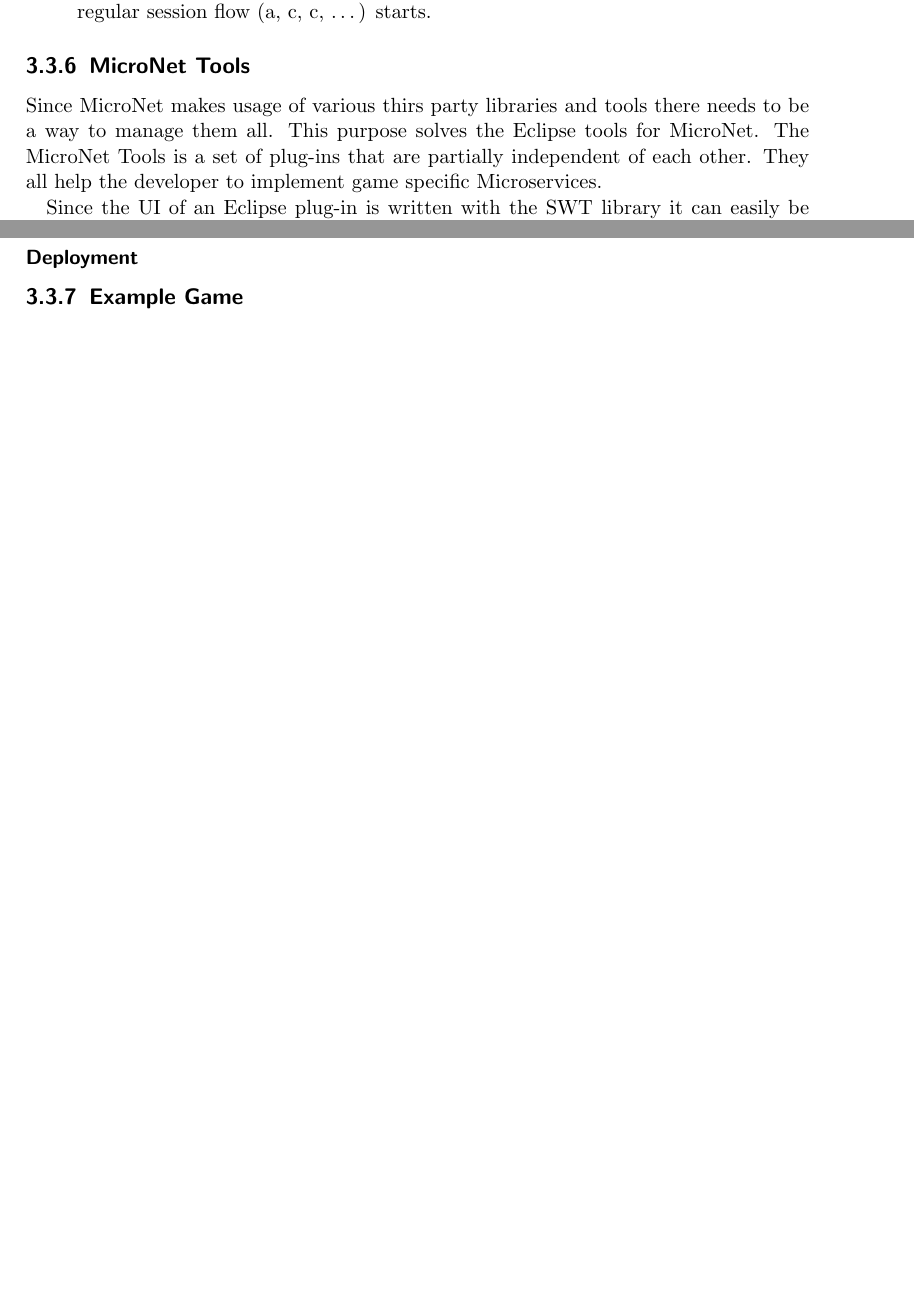
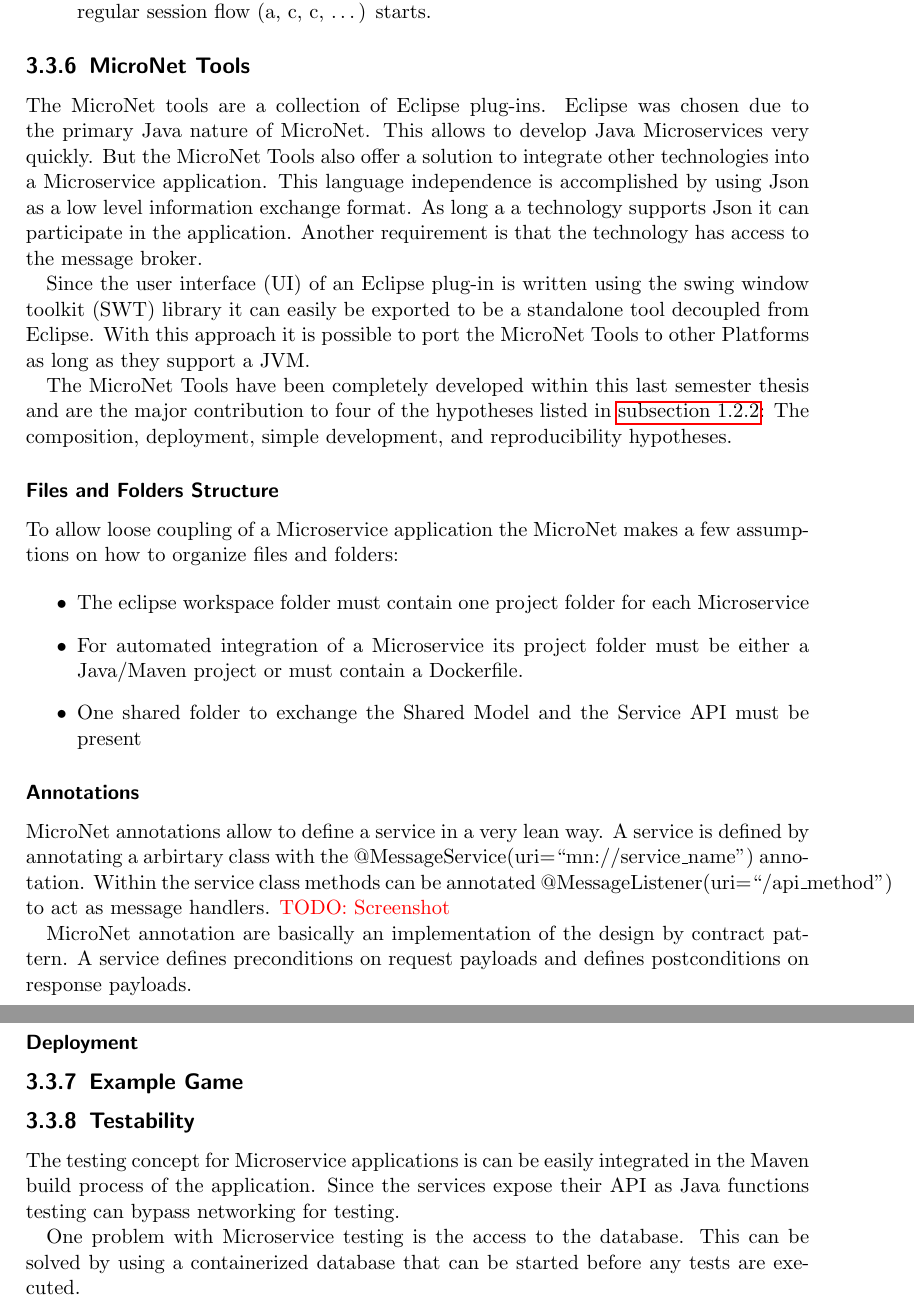
Before and after one commit to MrHaribo/MasterThesis, a LaTeX thesis (document.tex, which reads chapters/results/micro_net/testability.tex, chapters/results/micro_net/tools.tex): two parts of pages 49 and 50 of 55 before the commit and two parts of pages 49 and 51 of 56 after it, joined at a grey line, cut so that both start at the same text, the shorter picture padded with empty space. Compiled offline with pdfLaTeX.

Commit message:
In the middle of Tools

```diff
--- /dev/null
+++ b/chapters/results/micro_net/testability.tex
@@ -0,0 +1,9 @@
+\subsection{Testability}
+
+The testing concept for \ms{} applications is can be easily integrated in the
+Maven build process of the application. Since the services expose their API as
+Java functions testing can bypass networking for testing.
+
+One problem with \ms{} testing is the access to the database. This can be solved
+by using a containerized database that can be started before any tests are
+executed.
--- a/chapters/results/micro_net/tools.tex
+++ b/chapters/results/micro_net/tools.tex
@@ -1,13 +1,45 @@
 \subsection{MicroNet Tools}
 
-Since MicroNet makes usage of various thirs party libraries and tools there
-needs to be a way to manage them all. This purpose solves the Eclipse tools for
-MicroNet. The MicroNet Tools is a set of plug-ins that are partially independent
-of each other. They all help the developer to implement game specific \mss{}.
+The MicroNet tools are a collection of Eclipse plug-ins. Eclipse was chosen due
+to the primary Java nature of MicroNet. This allows to develop Java \mss{} very
+quickly. But the MicroNet Tools also offer a solution to integrate other
+technologies into a \ms{} application. This language independence is
+accomplished by using Json as a low level information exchange format. As long a
+a technology supports Json it can participate in the application. Another
+requirement is that the technology has access to the message broker.
 
-Since the UI of an Eclipse plug-in is written with the SWT library it can easily
-be exported to a standalone tool that does not require Eclipse. However any code
-related feature do require the Eclipse IDE.
+Since the user interface (UI) of an Eclipse plug-in is written using the swing
+window toolkit (SWT) library it can easily be exported to be a standalone tool
+decoupled from Eclipse. With this approach it is possible to port the MicroNet
+Tools to other Platforms as long as they support a JVM.
+
+The MicroNet Tools have been completely developed within this last semester
+thesis and are the major contribution to four of the hypotheses listed in
+\autoref{sub:hypothesis}: The composition, deployment, simple development, and
+reproducibility hypotheses.
+
+\subsubsection{Files and Folders Structure}
+
+To allow loose coupling of a \ms{} application the MicroNet makes a few
+assumptions on how to organize files and folders:
+
+\begin{itemize}
+  \item The eclipse workspace folder must contain one project folder for each
+  \ms{}
+  \item For automated integration of a \ms{} its project folder must be either a
+  Java/Maven project or must contain a Dockerfile.
+ \item One shared folder to exchange the Shared Model and the Service API must
+ be present
+\end{itemize}
 
 \subsubsection{Annotations}
- (Design by contract)
+
+MicroNet annotations allow to define a service in a very lean way. A service is
+defined by annotating a arbirtary class with the
+@MessageService(uri=``mn://service\_name'') annotation. Within the service class
+methods can be annotated @MessageListener(uri=``/api\_method'') to act as
+message handlers. \todo{Screenshot}
+
+MicroNet annotation are basically an implementation of the design by contract
+pattern. A service defines preconditions on request payloads and
+defines postconditions on response payloads.
```
Also changed, not shown: chapters/results/micro_net.tex (+1 -0 lines), chapters/results/micro_net/session_management.tex (+0 -3 lines), chapters/results/micro_net/tools.tex (29 more changed lines), 2 other files.
